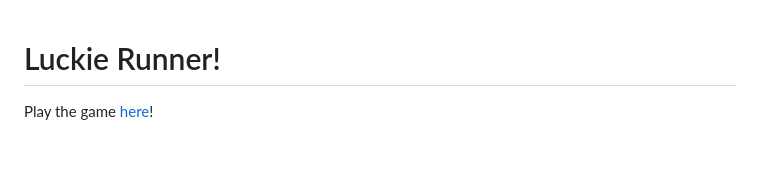
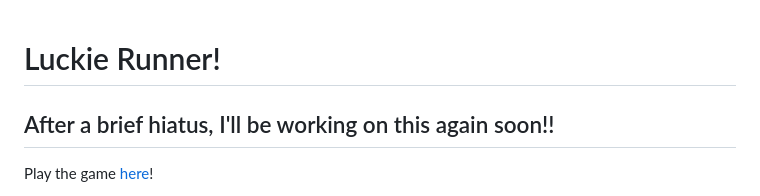
Before and after one commit to mso-docs/Luckie-Runner, a Markdown page: README.md, the part around the change. Drawn GitHub-style; blank space fills up the shorter version.

```diff
--- a/README.md
+++ b/README.md
@@ -1,4 +1,5 @@
 # Luckie Runner!
+## After a brief hiatus, I'll be working on this again soon!!
 
 Play the game [here](https://mso-docs.github.io/Luckie-Runner/)!
 
```
